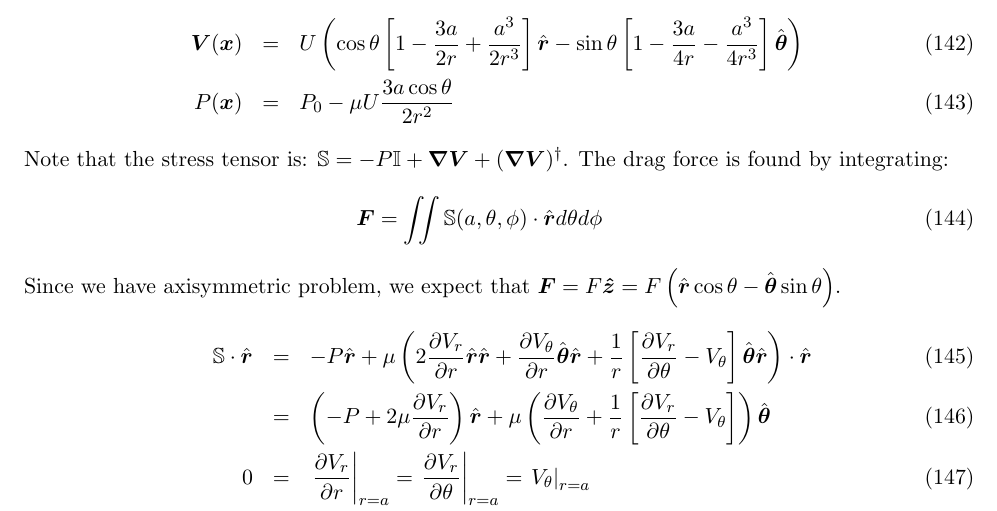
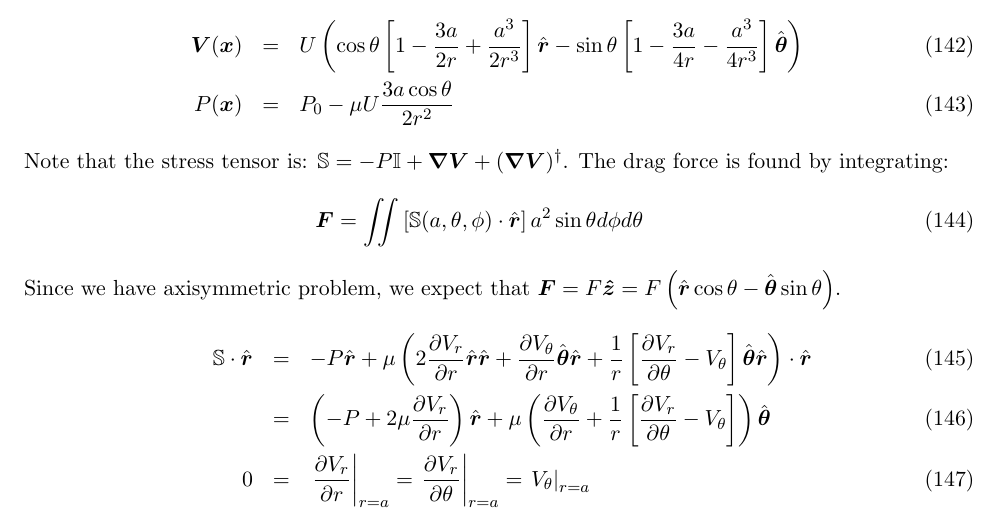
Before and after one commit to romanz/thesis, a LaTeX document (notes/notes.tex): part of page 11 of 11, cut so that both start at the same text. Compiled offline with pdfLaTeX.

Commit message:
Fix double integral on Notes

```diff
--- a/notes/notes.tex
+++ b/notes/notes.tex
@@ -513,7 +513,7 @@ Note that the stress tensor is:
 $\mathbb{S} = -P \mathbb{I} + \bnabla \bV + (\bnabla \bV)^\dagger$.
 The drag force is found by integrating:
 \begin{eqnarray}
-\boldsymbol{F} = \iint{\mathbb{S}(a,\theta, \phi) \cdot \brhat d\theta d\phi}
+\boldsymbol{F} = \iint{\left[\mathbb{S}(a,\theta, \phi) \cdot \brhat\right] a^2 \sin\theta d\phi d\theta}
 \end{eqnarray}
 Since we have axisymmetric problem, we expect that
 $\boldsymbol{F} = F \boldsymbol{\hat{z}} = F \left(\brhat \cos\theta - \bthetahat \sin\theta\right)$.
```
